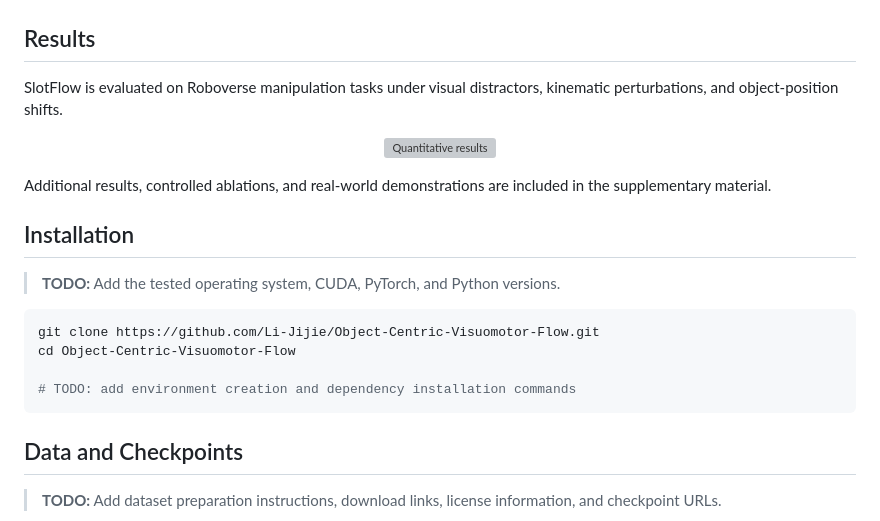
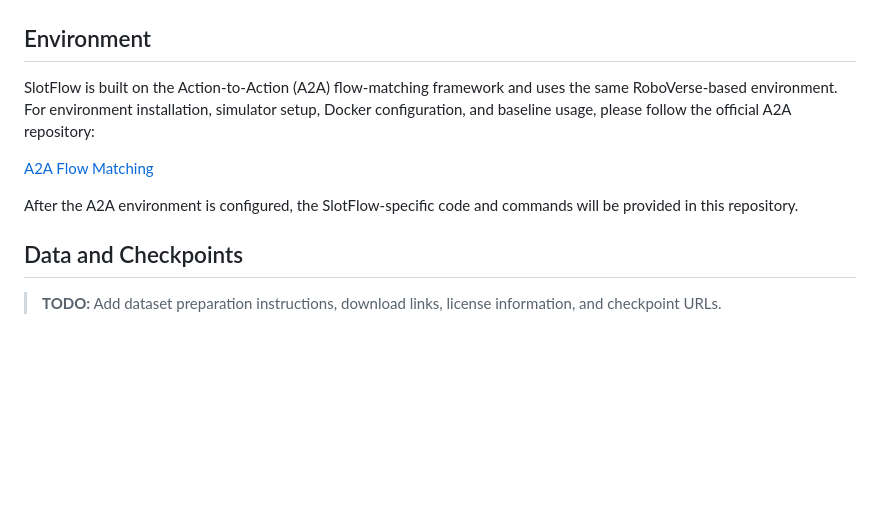
Before and after one commit to Li-Jijie/Object-Centric-Visuomotor-Flow, a Markdown page: README.md, the part around the change. GitHub-like rendering; blank space fills up the shorter version; grey boxes are pictures that could not be loaded.

````diff
--- a/README.md
+++ b/README.md
@@ -27,26 +27,13 @@ SlotFlow combines object-centric conditioning with history-conditioned flow matc
   <img src="assets/pipeline.png" width="90%" alt="SlotFlow pipeline">
 </p>
 
-## Results
+## Environment
 
-SlotFlow is evaluated on Roboverse manipulation tasks under visual distractors, kinematic perturbations, and object-position shifts.
+SlotFlow is built on the Action-to-Action (A2A) flow-matching framework and uses the same RoboVerse-based environment. For environment installation, simulator setup, Docker configuration, and baseline usage, please follow the official A2A repository:
 
-<p align="center">
-  <img src="assets/results.png" width="90%" alt="Quantitative results">
-</p>
+[A2A Flow Matching](https://github.com/JIAjindou/A2A_Flow_Matching)
 
-Additional results, controlled ablations, and real-world demonstrations are included in the supplementary material.
-
-## Installation
-
-> **TODO:** Add the tested operating system, CUDA, PyTorch, and Python versions.
-
-```bash
-git clone https://github.com/Li-Jijie/Object-Centric-Visuomotor-Flow.git
-cd Object-Centric-Visuomotor-Flow
-
-# TODO: add environment creation and dependency installation commands
-```
+After the A2A environment is configured, the SlotFlow-specific code and commands will be provided in this repository.
 
 ## Data and Checkpoints
 
````
